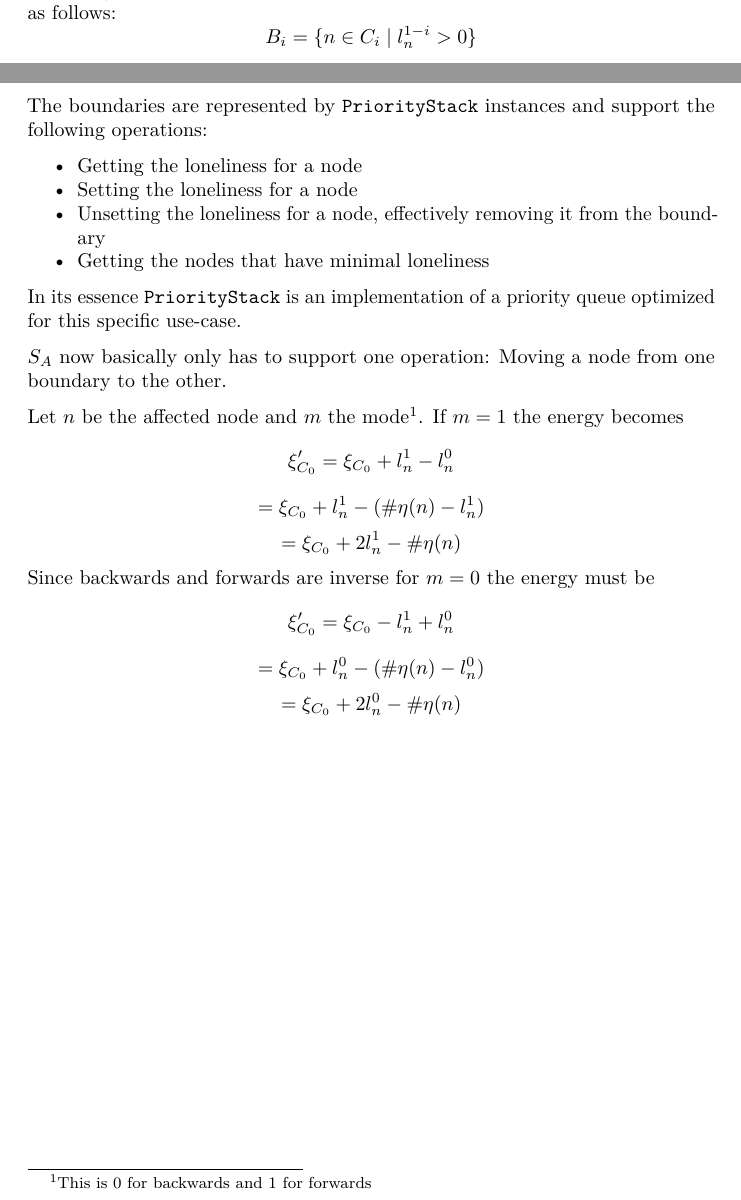
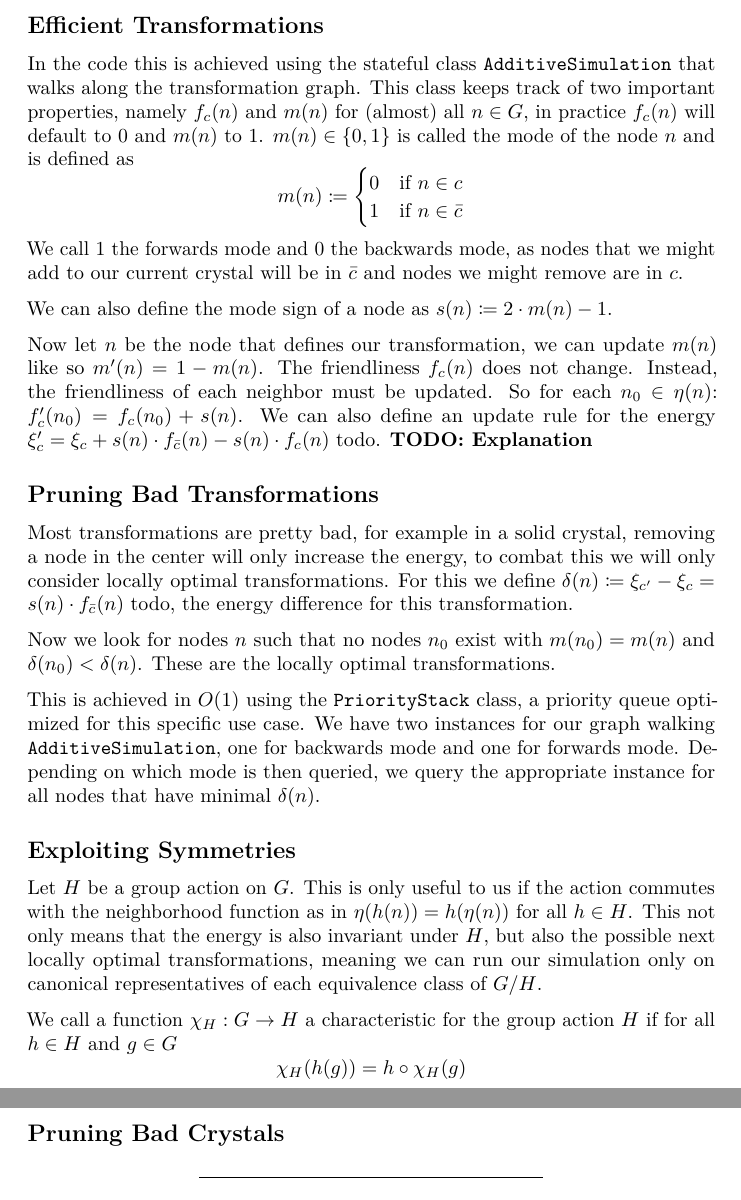
Before and after one commit to Askhor/messthaler-wulff, a LaTeX document (latex/README.tex): two parts of pages 1 and 2 of 2 before the commit and two parts of pages 2 and 3 of 3 after it, joined at a grey line, cut at the place of the change. Compiled offline with pdfLaTeX.

Commit message:
Updating readme

```diff
--- a/latex/README.tex
+++ b/latex/README.tex
@@ -42,6 +42,7 @@
 \setcounter{secnumdepth}{-\maxdimen} % remove section numbering
 \usepackage{mathtools}
 \usepackage{braket}
+\usepackage{csquotes}
 \ifLuaTeX
   \usepackage{selnolig}  % disable illegal ligatures
 \fi
@@ -100,4 +81,0 @@ or to apply said transformations. It is optimized to be able to support
-instance is \(S_A = (\xi_C, B_0, B_1)\) where \(\xi_{C_0}\) is the
-energy of the current crystal and \(B_i\) are the boundaries, defined as
-follows: \[
-B_i = \{ n \in C_i \mid l_n^{1-i} > 0 \}
@@ -104,4 +88,2 @@ B_i = \{ n \in C_i \mid l_n^{1-i} > 0 \}
 \]
 
-The boundaries are represented by \texttt{PriorityStack} instances and
-support the following operations:
@@ -109,30 +105,85 @@ support the following operations:
 \begin{itemize}
 \tightlist
 \item
-  Getting the loneliness for a node
+  \protect\hyperlink{efficient-transformations}{\(O(1)\)
+  transformations}
 \item
-  Setting the loneliness for a node
+  \protect\hyperlink{pruning-bad-transformations}{Pruning bad
+  transformations}
 \item
-  Unsetting the loneliness for a node, effectively removing it from the
-  boundary
+  \protect\hyperlink{exploiting-symmetries}{Exploiting Symmetries}
 \item
-  Getting the nodes that have minimal loneliness
+  \protect\hyperlink{pruning-bad-crystals}{Pruning bad crystals}
 \end{itemize}
 
-In its essence \texttt{PriorityStack} is an implementation of a priority
-queue optimized for this specific use-case.
+\hypertarget{efficient-transformations}{%
+\subsection{Efficient Transformations}\label{efficient-transformations}}
 
-\(S_A\) now basically only has to support one operation: Moving a node
-from one boundary to the other.
+In the code this is achieved using the stateful class
+\texttt{AdditiveSimulation} that walks along the transformation graph.
+This class keeps track of two important properties, namely \(f_c(n)\)
+and \(m(n)\) for (almost) all \(n \in G\), in practice \(f_c(n)\) will
+default to \(0\) and \(m(n)\) to \(1\). \(m(n) \in \{0,1\}\) is called
+the mode of the node \(n\) and is defined as \[
+m(n) \coloneq
+\begin{cases}
+0 & \text{if } n \in c \\
+1 & \text{if } n \in \bar c
+\end{cases}
+\] We call \(1\) the forwards mode and \(0\) the backwards mode, as
+nodes that we might add to our current crystal will be in \(\bar c\) and
+nodes we might remove are in \(c\).
 
-Let \(n\) be the affected node and \(m\) the mode\footnote{This is 0 for
-  backwards and 1 for forwards}. If \(m=1\) the energy becomes
-\[\xi_{C_0}' = \xi_{C_0} + l_n^1 - l_n^0\]
-\[=\xi_{C_0} + l_n^1 - (\#\eta(n)-l_n^1)\]
-\[=\xi_{C_0} + 2l_n^1 - \#\eta(n)\] Since backwards and forwards are
-inverse for \(m=0\) the energy must be
-\[\xi_{C_0}' = \xi_{C_0} - l_n^1 + l_n^0\]
-\[=\xi_{C_0} + l_n^0 - (\#\eta(n)-l_n^0)\]
-\[=\xi_{C_0} + 2l_n^0 - \#\eta(n)\]
+We can also define the mode sign of a node as
+\(s(n) \coloneq 2 \cdot m(n) - 1\).
+
+Now let \(n\) be the node that defines our transformation, we can update
+\(m(n)\) like so \(m'(n) = 1 - m(n)\). The friendliness \(f_c(n)\) does
+not change. Instead, the friendliness of each neighbor must be updated.
+So for each \(n_0 \in \eta(n)\): \(f_c'(n_0) = f_c(n_0) + s(n)\). We can
+also define an update rule for the energy
+\(\xi_c' = \xi_c + s(n) \cdot f_{\bar c}(n) - s(n) \cdot f_{c}(n) \text{ todo}\).
+\textbf{TODO: Explanation}
+
+\hypertarget{pruning-bad-transformations}{%
+\subsection{Pruning Bad
+Transformations}\label{pruning-bad-transformations}}
+
+Most transformations are pretty bad, for example in a solid crystal,
+removing a node in the center will only increase the energy, to combat
+this we will only consider locally optimal transformations. For this we
+define
+\(\delta(n) \coloneq \xi_{c'} - \xi_{c} = s(n) \cdot f_{\bar c}(n) \text{ todo}\),
+the energy difference for this transformation.
+
+Now we look for nodes \(n\) such that no nodes \(n_0\) exist with
+\(m(n_0) = m(n)\) and \(\delta(n_0) < \delta(n)\). These are the locally
+optimal transformations.
+
+This is achieved in \(O(1)\) using the \texttt{PriorityStack} class, a
+priority queue optimized for this specific use case. We have two
+instances for our graph walking \texttt{AdditiveSimulation}, one for
+backwards mode and one for forwards mode. Depending on which mode is
+then queried, we query the appropriate instance for all nodes that have
+minimal \(\delta(n)\).
+
+\hypertarget{exploiting-symmetries}{%
+\subsection{Exploiting Symmetries}\label{exploiting-symmetries}}
+
+Let \(H\) be a group action on \(G\). This is only useful to us if the
+action commutes with the neighborhood function as in
+\(\eta(h(n)) = h(\eta(n))\) for all \(h \in H\). This not only means
+that the energy is also invariant under \(H\), but also the possible
+next locally optimal transformations, meaning we can run our simulation
+only on canonical representatives of each equivalence class of \(G/H\).
+
+We call a function \(\chi_H: G \to H\) a characteristic for the group
+action \(H\) if for all \(h \in H\) and \(g \in G\)
+\[\chi_H(h(g)) = h \circ \chi_H(g)\]
+
+\hypertarget{pruning-bad-crystals}{%
+\subsection{Pruning Bad Crystals}\label{pruning-bad-crystals}}
+
+\begin{center}\rule{0.5\linewidth}{0.5pt}\end{center}
 
 \end{document}
```
Also changed, not shown: latex/packages.tex (+1 -0 lines), README.md, latex/README.pdf, latex/README.tex (53 more changed lines).
